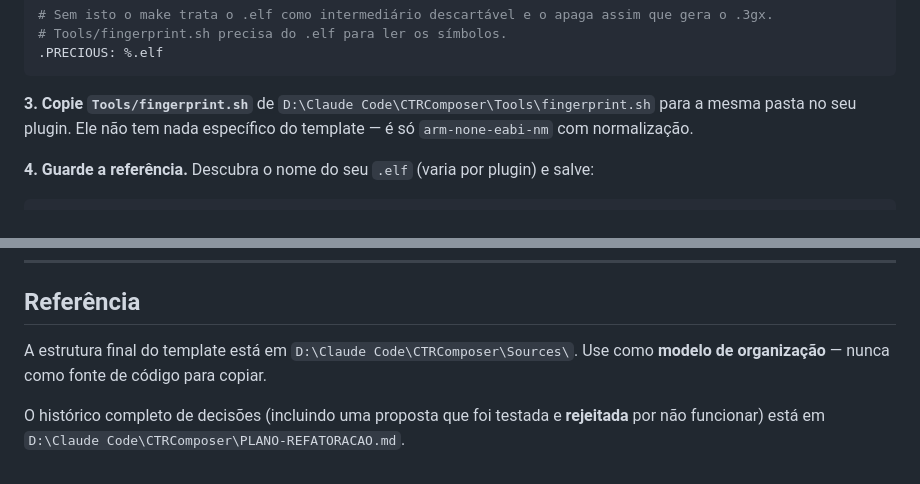
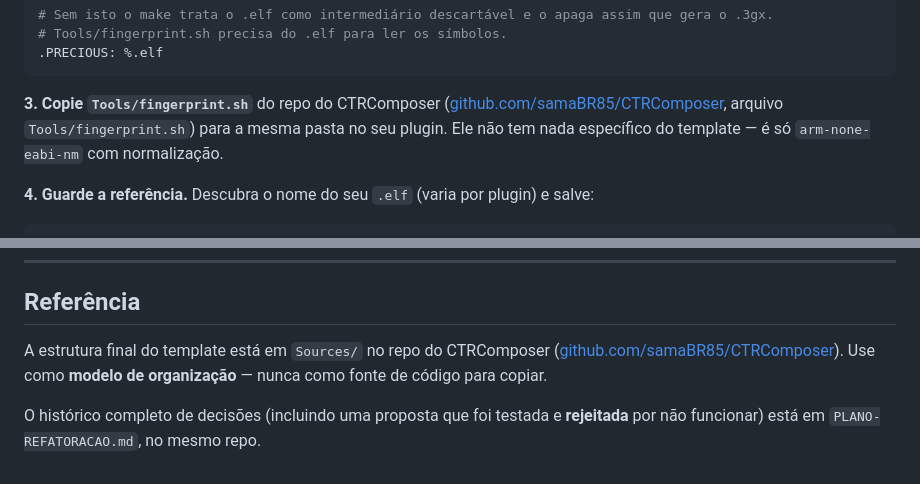
Before and after one commit to samaBR85/CTRComposer, a Markdown page: MIGRACAO-PLUGINS-DERIVADOS.md, 2 parts joined by grey strips. Rendered like a GitHub page.

Commit message:
Guia de migracao: caminhos portateis em vez de absolutos
O documento vai para um repo publico, mas apontava para D:\Claude Code\... -
inutil para qualquer um que clone. Trocado por link para o repo e caminho
relativo dentro dele. As copias nos dois plugins foram ressincronizadas.

````diff
--- a/MIGRACAO-PLUGINS-DERIVADOS.md
+++ b/MIGRACAO-PLUGINS-DERIVADOS.md
@@ -117,9 +117,10 @@ perde a única referência que importa.
 .PRECIOUS: %.elf
 ```
 
-**3. Copie `Tools/fingerprint.sh`** de `D:\Claude Code\CTRComposer\Tools\fingerprint.sh` para a
-mesma pasta no seu plugin. Ele não tem nada específico do template — é só `arm-none-eabi-nm`
-com normalização.
+**3. Copie `Tools/fingerprint.sh`** do repo do CTRComposer
+([github.com/samaBR85/CTRComposer](https://github.com/samaBR85/CTRComposer), arquivo
+`Tools/fingerprint.sh`) para a mesma pasta no seu plugin. Ele não tem nada específico do
+template — é só `arm-none-eabi-nm` com normalização.
 
 **4. Guarde a referência.** Descubra o nome do seu `.elf` (varia por plugin) e salve:
 
@@ -384,8 +385,9 @@ Ao terminar, confira:
 
 ## Referência
 
-A estrutura final do template está em `D:\Claude Code\CTRComposer\Sources\`. Use como **modelo de
+A estrutura final do template está em `Sources/` no repo do CTRComposer
+([github.com/samaBR85/CTRComposer](https://github.com/samaBR85/CTRComposer)). Use como **modelo de
 organização** — nunca como fonte de código para copiar.
 
 O histórico completo de decisões (incluindo uma proposta que foi testada e **rejeitada** por não
-funcionar) está em `D:\Claude Code\CTRComposer\PLANO-REFATORACAO.md`.
+funcionar) está em `PLANO-REFATORACAO.md`, no mesmo repo.
````
